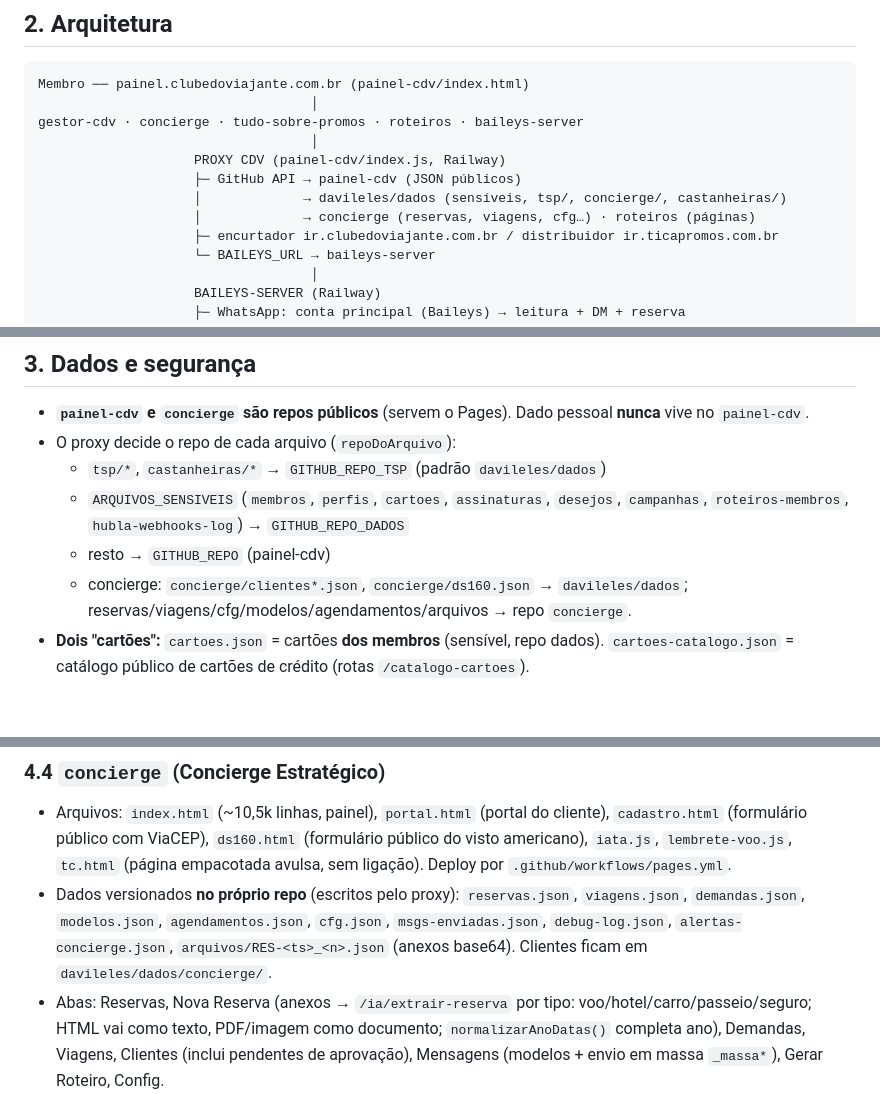
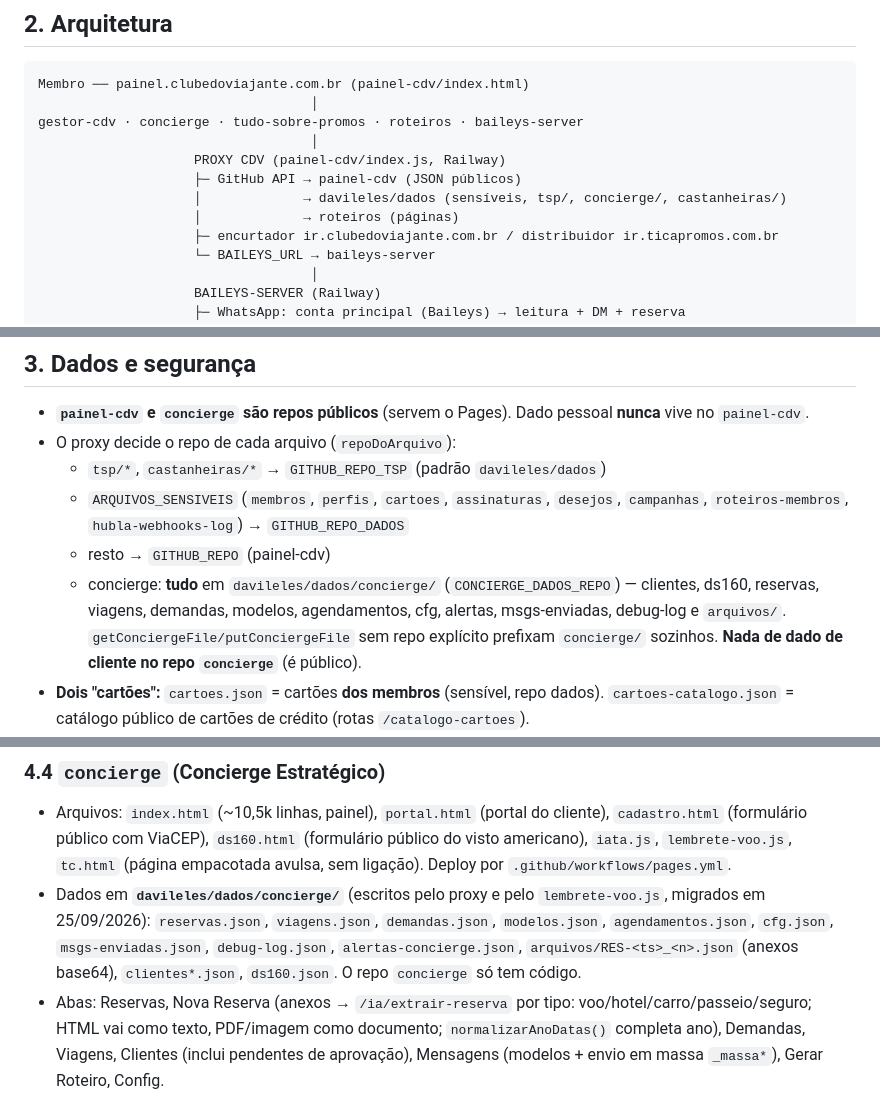
Before and after one commit to davileles/concierge, a Markdown page: CLAUDE.md, 3 parts joined by grey strips. Drawn GitHub-style; blank space fills up the shorter version.

```diff
--- a/CLAUDE.md
+++ b/CLAUDE.md
@@ -85,7 +85,7 @@ gestor-cdv · concierge · tudo-sobre-promos · roteiros · baileys-server
                     PROXY CDV (painel-cdv/index.js, Railway)
                     ├─ GitHub API → painel-cdv (JSON públicos)
                     │             → davileles/dados (sensíveis, tsp/, concierge/, castanheiras/)
-                    │             → concierge (reservas, viagens, cfg…) · roteiros (páginas)
+                    │             → roteiros (páginas)
                     ├─ encurtador ir.clubedoviajante.com.br / distribuidor ir.ticapromos.com.br
                     └─ BAILEYS_URL → baileys-server
                                    │
@@ -111,7 +111,7 @@ TeamRausch, financas e castanheiras são ISOLADOS (serviços, tokens e dados pr
   - `tsp/*`, `castanheiras/*` → `GITHUB_REPO_TSP` (padrão `davileles/dados`)
   - `ARQUIVOS_SENSIVEIS` (`membros`, `perfis`, `cartoes`, `assinaturas`, `desejos`, `campanhas`, `roteiros-membros`, `hubla-webhooks-log`) → `GITHUB_REPO_DADOS`
   - resto → `GITHUB_REPO` (painel-cdv)
-  - concierge: `concierge/clientes*.json`, `concierge/ds160.json` → `davileles/dados`; reservas/viagens/cfg/modelos/agendamentos/arquivos → repo `concierge`.
+  - concierge: **tudo** em `davileles/dados/concierge/` (`CONCIERGE_DADOS_REPO`) — clientes, ds160, reservas, viagens, demandas, modelos, agendamentos, cfg, alertas, msgs-enviadas, debug-log e `arquivos/`. `getConciergeFile/putConciergeFile` sem repo explícito prefixam `concierge/` sozinhos. **Nada de dado de cliente no repo `concierge`** (é público).
 - **Dois "cartões":** `cartoes.json` = cartões **dos membros** (sensível, repo dados). `cartoes-catalogo.json` = catálogo público de cartões de crédito (rotas `/catalogo-cartoes`).
 - **Modo dev:** `?env=dev` no front liga `IS_DEV` → header `x-cdv-env: dev` → o proxy lê/grava `X-dev.json` e prefixa commit com `[DEV]`.
 - **Escrita concorrente:** `ofertas*.json` e `passagens.json` são escritos pelo proxy e pelo Actions ao mesmo tempo → usar `reconciliar-estado.js` ou Contents API com SHA fresco; nunca `pull --rebase` ingênuo em cima de dado.
@@ -294,7 +294,7 @@ Cron do GitHub está degradado (atrasa 2–4 h): disparo real vem do Railway; cr
 
 ### 4.4 `concierge` (Concierge Estratégico)
 - Arquivos: `index.html` (~10,5k linhas, painel), `portal.html` (portal do cliente), `cadastro.html` (formulário público com ViaCEP), `ds160.html` (formulário público do visto americano), `iata.js`, `lembrete-voo.js`, `tc.html` (página empacotada avulsa, sem ligação). Deploy por `.github/workflows/pages.yml`.
-- Dados versionados **no próprio repo** (escritos pelo proxy): `reservas.json`, `viagens.json`, `demandas.json`, `modelos.json`, `agendamentos.json`, `cfg.json`, `msgs-enviadas.json`, `debug-log.json`, `alertas-concierge.json`, `arquivos/RES-<ts>_<n>.json` (anexos base64). Clientes ficam em `davileles/dados/concierge/`.
+- Dados em **`davileles/dados/concierge/`** (escritos pelo proxy e pelo `lembrete-voo.js`, migrados em 25/09/2026): `reservas.json`, `viagens.json`, `demandas.json`, `modelos.json`, `agendamentos.json`, `cfg.json`, `msgs-enviadas.json`, `debug-log.json`, `alertas-concierge.json`, `arquivos/RES-<ts>_<n>.json` (anexos base64), `clientes*.json`, `ds160.json`. O repo `concierge` só tem código.
 - Abas: Reservas, Nova Reserva (anexos → `/ia/extrair-reserva` por tipo: voo/hotel/carro/passeio/seguro; HTML vai como texto, PDF/imagem como documento; `normalizarAnoDatas()` completa ano), Demandas, Viagens, Clientes (inclui pendentes de aprovação), Mensagens (modelos + envio em massa `_massa*`), Gerar Roteiro, Config.
 - **Autenticação:** OTP por e-mail (`/admin/*-codigo` com `app:'concierge'`) → token no cookie `cdv_conc_sess` (12 h). Wrapper global de `fetch` injeta `X-CDV-Auth` em `/concierge/*`; 401 → apaga cookie e recarrega.
 - **Zero localStorage/sessionStorage** para estado. Único resto: `localStorage['concierge_cfg']` como migração/fallback legado — não expandir.
```
Also changed, not shown: other parts of CLAUDE.md (+4 -5 lines).
